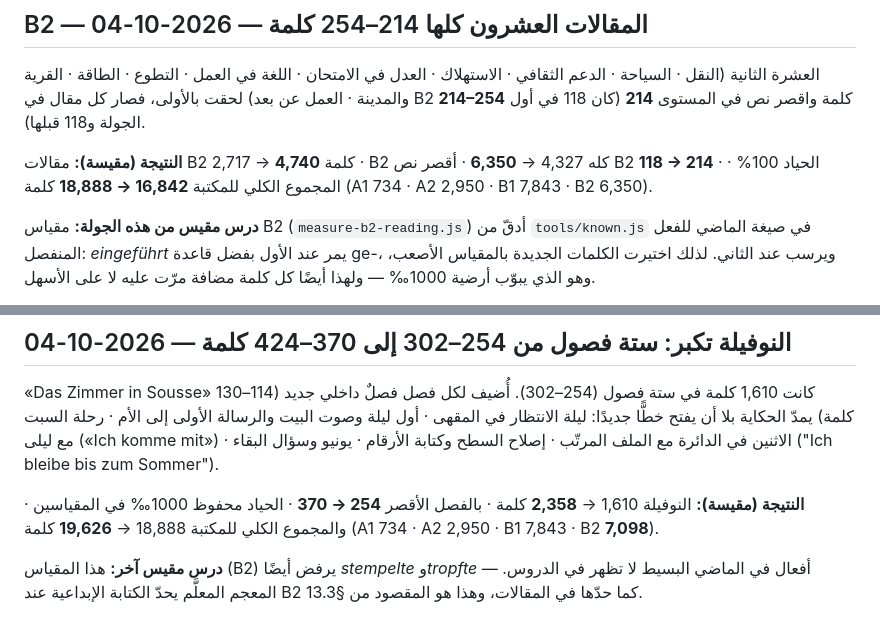
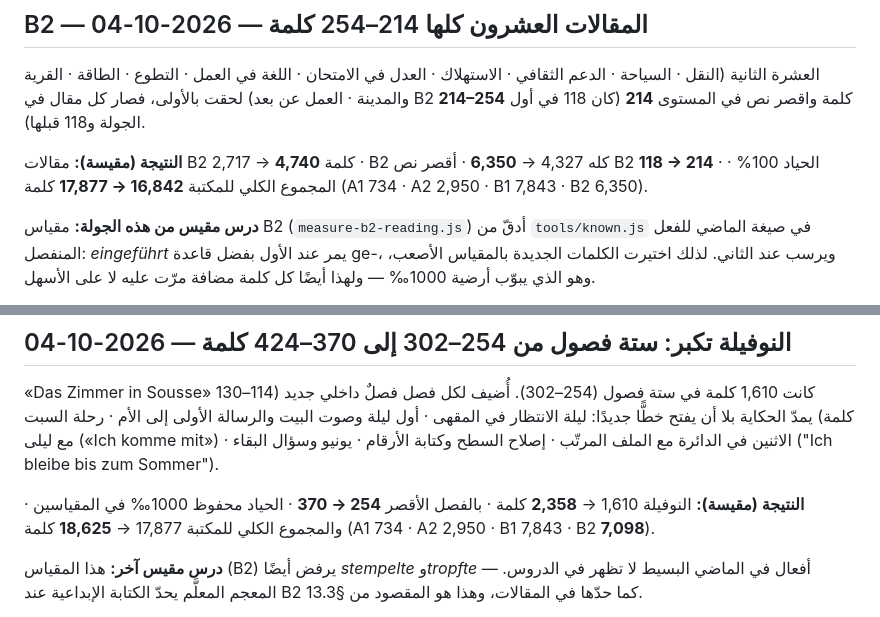
Before and after one commit to naderba69/deutschweg, a Markdown page: AUDIT.md, 2 parts joined by grey strips. Drawn GitHub-style.

Commit message:
AUDIT: تصحيح مجموع المكتبة (17,877 → 18,625) — الرقمان السابقان كانا خطأ جمع
Co-authored-by: arena-agent <297053741+arena-agent@users.noreply.github.com>

```diff
--- a/AUDIT.md
+++ b/AUDIT.md
@@ -1010,7 +1010,7 @@ Termin.» ليست قراءة مطوّلة بل نموذج جملة. أُعيد
 واقصر نص في المستوى **214** (كان 118 في أول الجولة و118 قبلها).
 
 **النتيجة (مقيسة):** مقالات B2 2,717 → **4,740** كلمة · B2 كله 4,327 → **6,350** · أقصر نص B2
-**118 → 214** · الحياد 100% · المجموع الكلي للمكتبة **16,842 → 18,888** كلمة (A1 734 · A2 2,950 ·
+**118 → 214** · الحياد 100% · المجموع الكلي للمكتبة **16,842 → 17,877** كلمة (A1 734 · A2 2,950 ·
 B1 7,843 · B2 6,350).
 
 **درس مقيس من هذه الجولة:** مقياس B2 (`measure-b2-reading.js`) أدقّ من `tools/known.js` في صيغة
@@ -1030,7 +1030,7 @@ B1 7,843 · B2 6,350).
 الملف المرتّب · إصلاح السطح وكتابة الأرقام · يونيو وسؤال البقاء ("Ich bleibe bis zum Sommer").
 
 **النتيجة (مقيسة):** النوفيلة 1,610 → **2,358** كلمة · بالفصل الأقصر **254 → 370** · الحياد محفوظ
-1000‰ في المقياسين · والمجموع الكلي للمكتبة 18,888 → **19,626** كلمة (A1 734 · A2 2,950 ·
+1000‰ في المقياسين · والمجموع الكلي للمكتبة 17,877 → **18,625** كلمة (A1 734 · A2 2,950 ·
 B1 7,843 · B2 **7,098**).
 
 **درس مقيس آخر:** هذا المقياس (B2) يرفض أيضًا *stempelte* و*tropfte* — أفعال في الماضي البسيط
```
